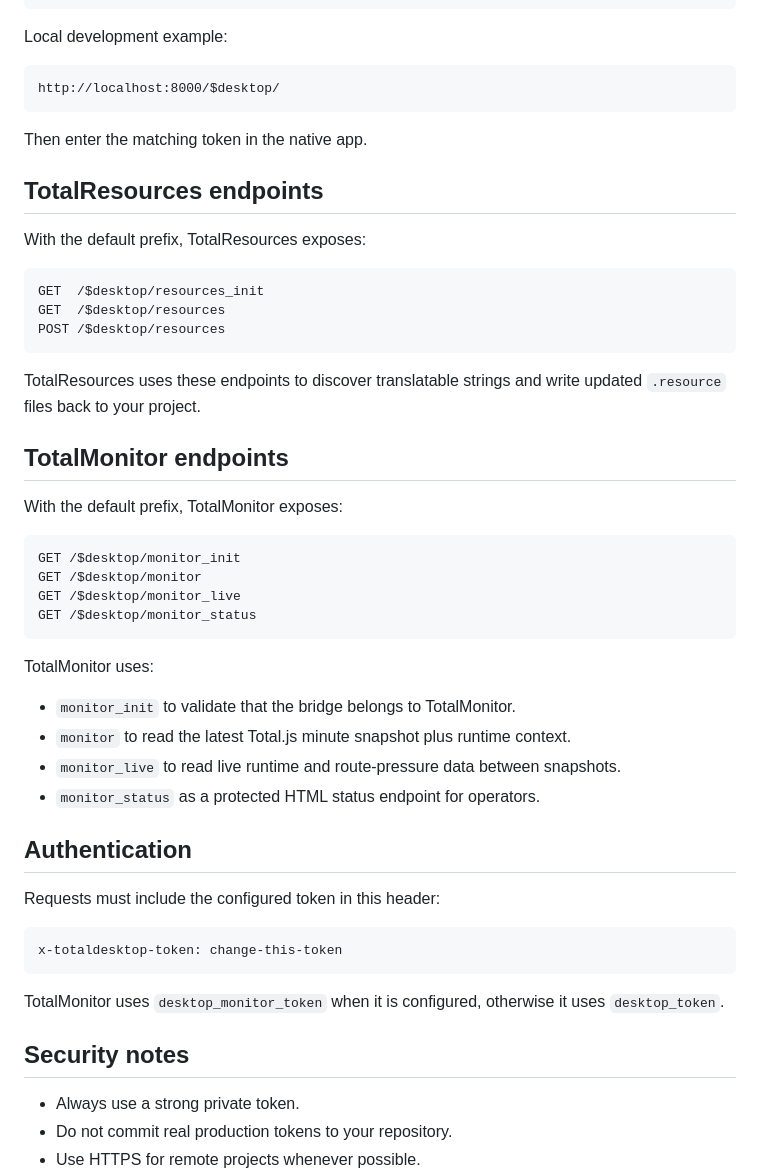
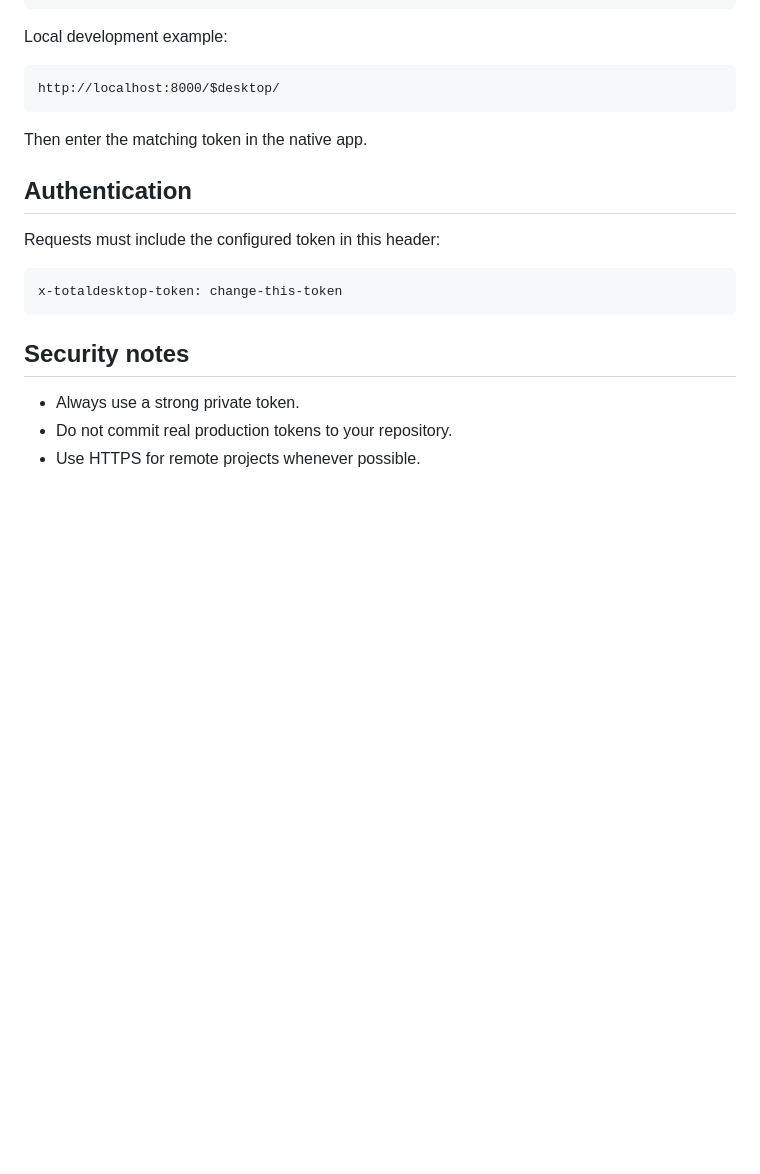
Before and after one commit to totaljs-es/totaldesktop, a Markdown page: README.md, the part around one of its changes. Rendered like a GitHub page; blank space fills up the shorter version.

````diff
--- a/README.md
+++ b/README.md
@@ -105,37 +106,6 @@ http://localhost:8000/$desktop/
 
 Then enter the matching token in the native app.
 
-## TotalResources endpoints
-
-With the default prefix, TotalResources exposes:
-
-```text
-GET  /$desktop/resources_init
-GET  /$desktop/resources
-POST /$desktop/resources
-```
-
-TotalResources uses these endpoints to discover translatable strings and write
-updated `.resource` files back to your project.
-
-## TotalMonitor endpoints
-
-With the default prefix, TotalMonitor exposes:
-
-```text
-GET /$desktop/monitor_init
-GET /$desktop/monitor
-GET /$desktop/monitor_live
-GET /$desktop/monitor_status
-```
-
-TotalMonitor uses:
-
-- `monitor_init` to validate that the bridge belongs to TotalMonitor.
-- `monitor` to read the latest Total.js minute snapshot plus runtime context.
-- `monitor_live` to read live runtime and route-pressure data between snapshots.
-- `monitor_status` as a protected HTML status endpoint for operators.
-
 ## Authentication
 
 Requests must include the configured token in this header:
@@ -143,9 +113,6 @@ Requests must include the configured token in this header:
 ```text
 x-totaldesktop-token: change-this-token
 ```
-
-TotalMonitor uses `desktop_monitor_token` when it is configured, otherwise it
-uses `desktop_token`.
 
 ## Security notes
 
````
Also changed, not shown: other parts of README.md (+20 -19 lines).
